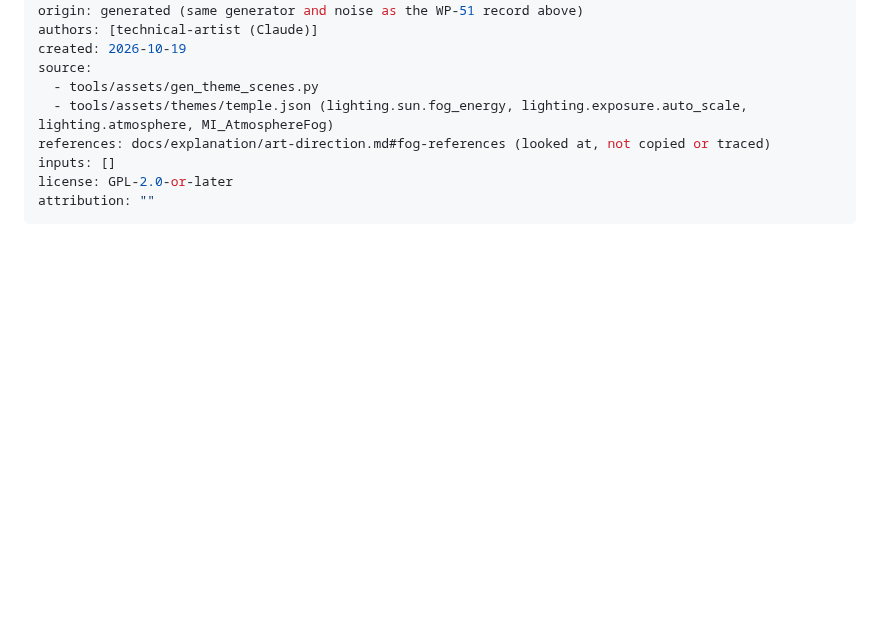
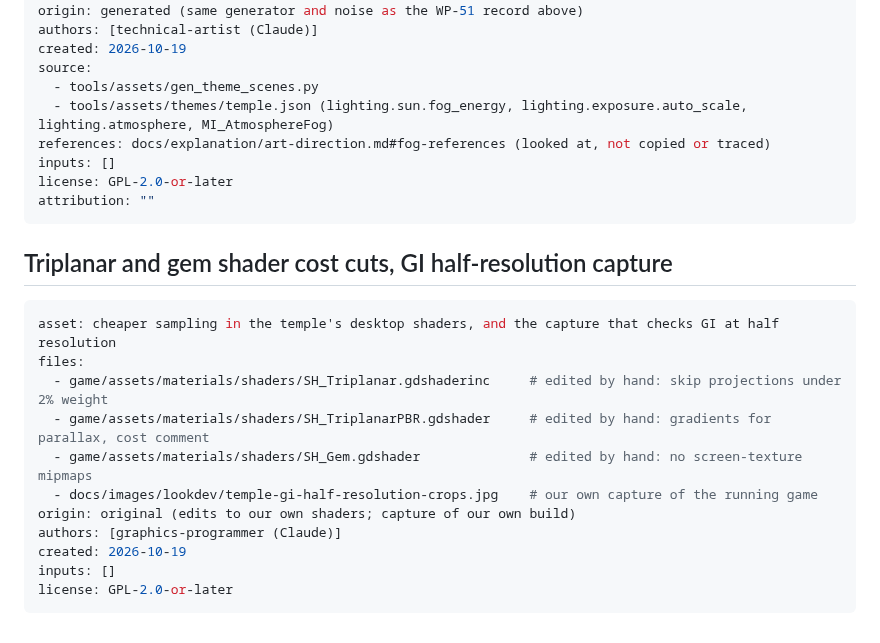
Before and after one commit to opsroller/montezuma, a Markdown page: game/assets/PROVENANCE.md, the part around the change. Drawn GitHub-style; blank space fills up the shorter version.

````diff
--- a/game/assets/PROVENANCE.md
+++ b/game/assets/PROVENANCE.md
@@ -285,3 +285,19 @@ inputs: []
 license: GPL-2.0-or-later
 attribution: ""
 ```
+
+## Triplanar and gem shader cost cuts, GI half-resolution capture
+
+```yaml
+asset: cheaper sampling in the temple's desktop shaders, and the capture that checks GI at half resolution
+files:
+  - game/assets/materials/shaders/SH_Triplanar.gdshaderinc     # edited by hand: skip projections under 2% weight
+  - game/assets/materials/shaders/SH_TriplanarPBR.gdshader     # edited by hand: gradients for parallax, cost comment
+  - game/assets/materials/shaders/SH_Gem.gdshader              # edited by hand: no screen-texture mipmaps
+  - docs/images/lookdev/temple-gi-half-resolution-crops.jpg    # our own capture of the running game
+origin: original (edits to our own shaders; capture of our own build)
+authors: [graphics-programmer (Claude)]
+created: 2026-10-19
+inputs: []
+license: GPL-2.0-or-later
+```
````
Also changed, not shown: docs/how-to/run-the-benchmark.md (+3 -2 lines), docs/reference/benchmark-results.md (+20 -2 lines), docs/images/lookdev/temple-gi-half-resolution-crops.jpg (added).
